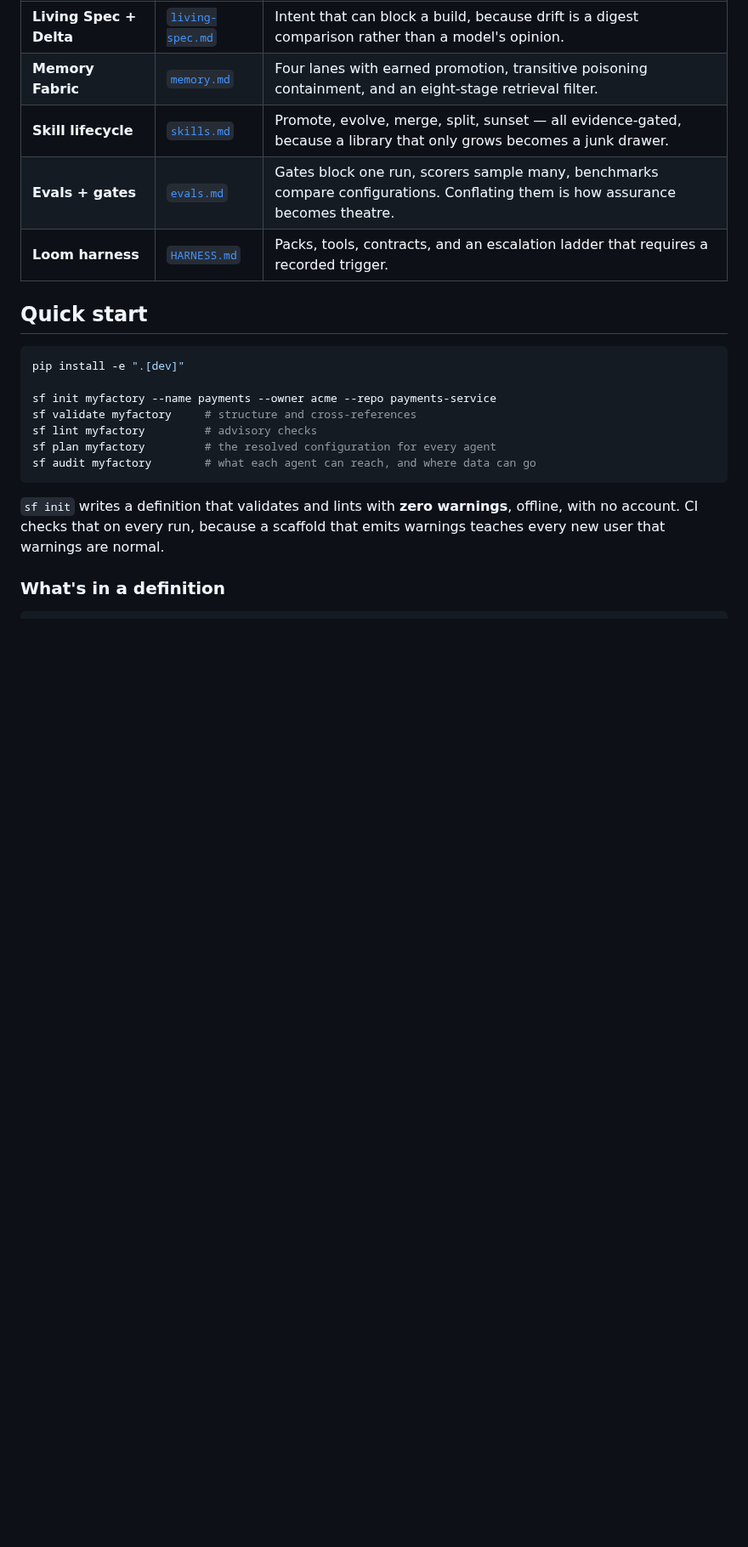
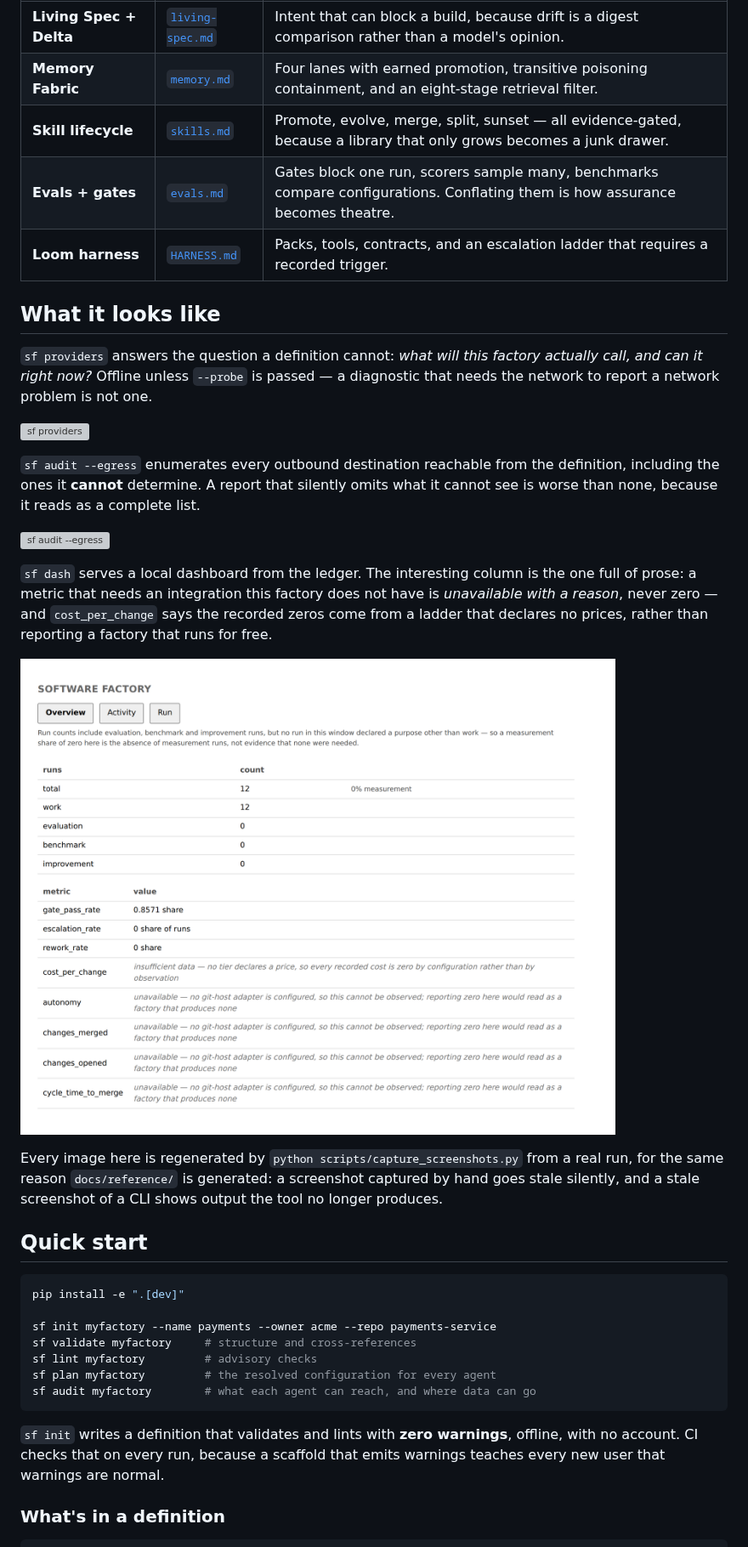
Before and after one commit to ammar-hasan/software-factory, a Markdown page: README.md, the part around one of its changes. Shown at 85% size. Drawn GitHub-style; pictures changed too: docs/images/dashboard-overview.png (added); blank space fills up the shorter version; grey boxes are pictures that could not be loaded.

````diff
--- a/README.md
+++ b/README.md
@@ -43,6 +43,31 @@ Each has a design document and a test matrix it satisfies.
 | **Evals + gates** | [`evals.md`](docs/harness/evals.md) | Gates block one run, scorers sample many, benchmarks compare configurations. Conflating them is how assurance becomes theatre. |
 | **Loom harness** | [`HARNESS.md`](docs/harness/HARNESS.md) | Packs, tools, contracts, and an escalation ladder that requires a recorded trigger. |
 
+## What it looks like
+
+`sf providers` answers the question a definition cannot: *what will this factory actually
+call, and can it right now?* Offline unless `--probe` is passed — a diagnostic that needs
+the network to report a network problem is not one.
+
+![sf providers](docs/images/cli-providers.svg)
+
+`sf audit --egress` enumerates every outbound destination reachable from the definition,
+including the ones it **cannot** determine. A report that silently omits what it cannot see
+is worse than none, because it reads as a complete list.
+
+![sf audit --egress](docs/images/cli-audit.svg)
+
+`sf dash` serves a local dashboard from the ledger. The interesting column is the one full
+of prose: a metric that needs an integration this factory does not have is *unavailable with
+a reason*, never zero — and `cost_per_change` says the recorded zeros come from a ladder that
+declares no prices, rather than reporting a factory that runs for free.
+
+![The dashboard's overview](docs/images/dashboard-overview.png)
+
+Every image here is regenerated by `python scripts/capture_screenshots.py` from a real run,
+for the same reason `docs/reference/` is generated: a screenshot captured by hand goes stale
+silently, and a stale screenshot of a CLI shows output the tool no longer produces.
+
 ## Quick start
 
 ```bash
````
Also changed, not shown: other parts of README.md (+35 -11 lines), docs/images/dashboard-activity.png (added), 9 other files.
